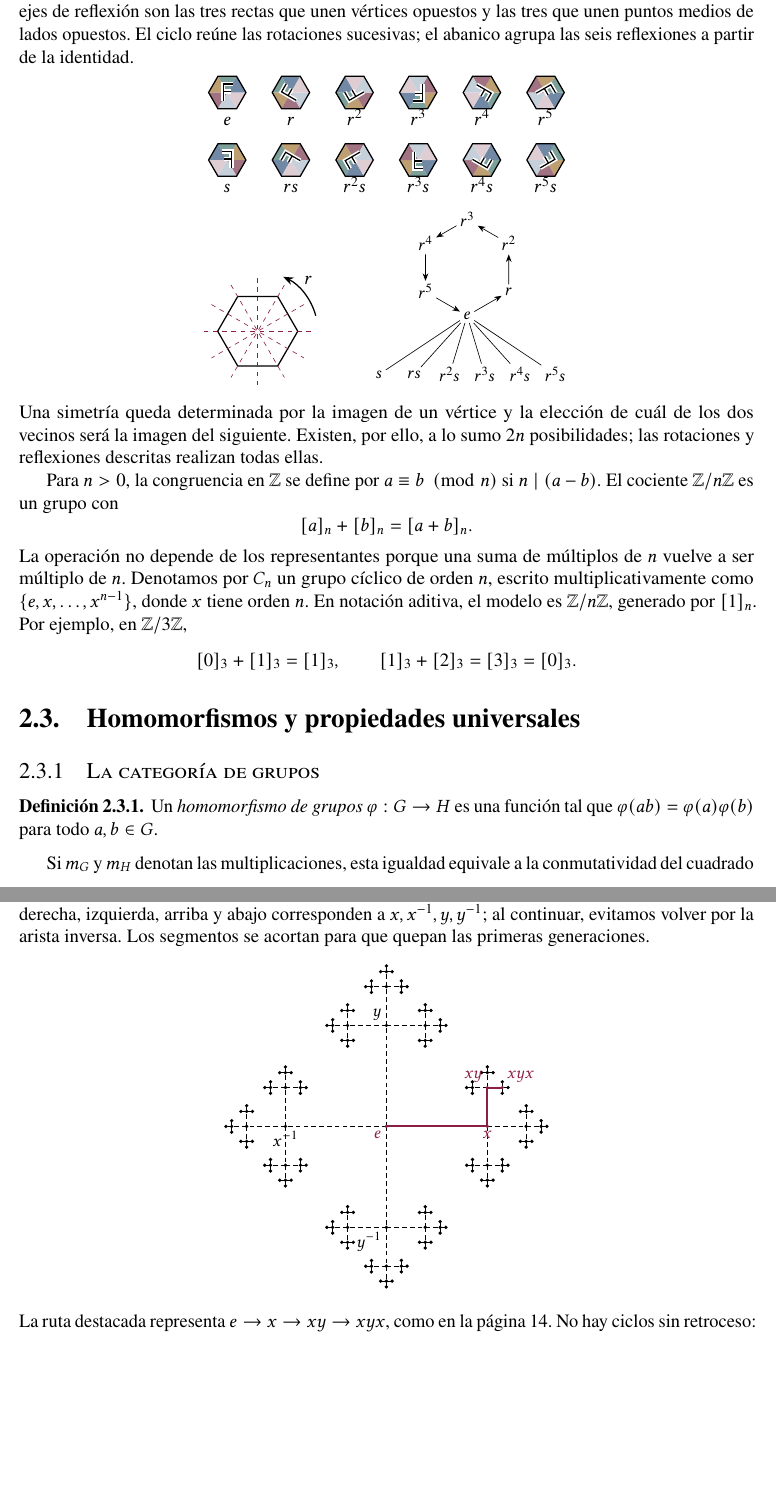
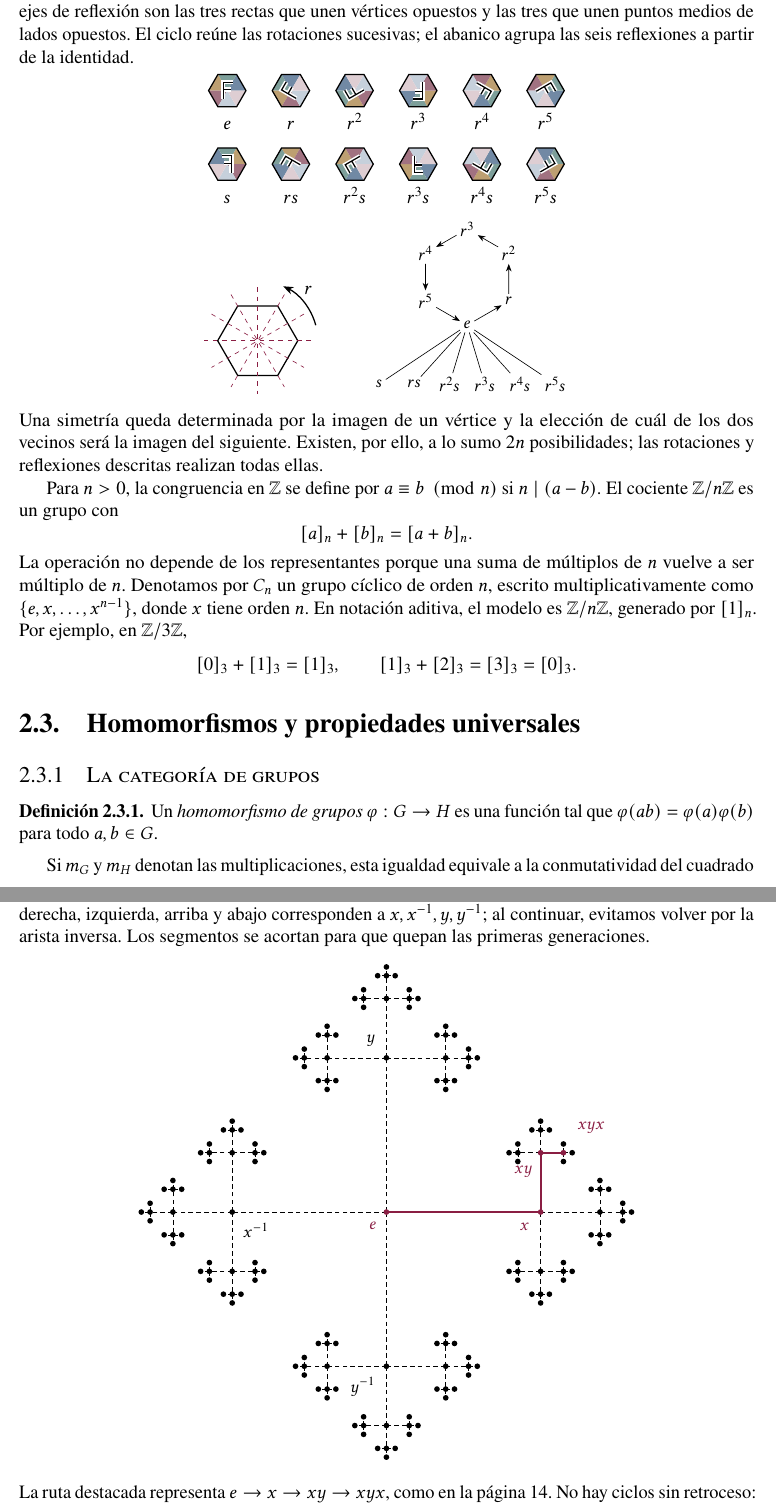
Before and after one commit to MrPaborru/Apuntes-Algebra-Moderna, a LaTeX document (main.tex, which reads Figuras/ArbolLibre.tex, Figuras/Hexagono.tex, Personalizacion/TOC.tex): two parts of pages 15 and 27 of 51 before the commit and two parts of pages 14 and 26 of 50 after it, joined at a grey line, cut so that both start at the same text, the shorter picture padded with empty space. Compiled offline with pdfLaTeX.

Commit message:
Ajustar flujo del indice y separar etiquetas de figuras

```diff
--- a/Figuras/ArbolLibre.tex
+++ b/Figuras/ArbolLibre.tex
@@ -321,11 +321,12 @@
 \fill[black] (0.11948,-3.21834) circle (1.1pt);
 \fill[black] (-0.11948,-3.21834) circle (1.1pt);
 \fill[black] (0.00000,-3.33782) circle (1.1pt);
-\node[below left,text=rojoDiagramaCIMAT,inner sep=3pt] at (0.00000,0.00000) {$e$};
-\node[below,text=rojoDiagramaCIMAT,inner sep=3pt] at (2.10000,0.00000) {$x$};
-\node[below,text=black,inner sep=3pt] at (-2.10000,0.00000) {$x^{-1}$};
-\node[above left,text=black,inner sep=3pt] at (0.00000,2.10000) {$y$};
-\node[below left,text=black,inner sep=3pt] at (0.00000,-2.10000) {$y^{-1}$};
-\node[above left,text=rojoDiagramaCIMAT,inner sep=3pt] at (2.10000,0.80769) {$xy$};
-\node[above right,text=rojoDiagramaCIMAT,inner sep=3pt] at (2.41065,0.80769) {$xyx$};
+% Etiquetas en los espacios libres entre ramas; los desplazamientos son en pt.
+\node[anchor=north east,xshift=-6pt,yshift=-6pt,text=rojoDiagramaCIMAT] at (0.00000,0.00000) {$e$};
+\node[anchor=north east,xshift=-7pt,yshift=-7pt,text=rojoDiagramaCIMAT] at (2.10000,0.00000) {$x$};
+\node[anchor=north west,xshift=7pt,yshift=-7pt,text=black] at (-2.10000,0.00000) {$x^{-1}$};
+\node[anchor=south east,xshift=-7pt,yshift=7pt,text=black] at (0.00000,2.10000) {$y$};
+\node[anchor=north east,xshift=-7pt,yshift=-7pt,text=black] at (0.00000,-2.10000) {$y^{-1}$};
+\node[anchor=north east,xshift=-5pt,yshift=-8pt,text=rojoDiagramaCIMAT] at (2.10000,0.80769) {$xy$};
+\node[anchor=south west,xshift=9pt,yshift=12pt,text=rojoDiagramaCIMAT] at (2.41065,0.80769) {$xyx$};
 \end{tikzpicture}
--- a/Figuras/Hexagono.tex
+++ b/Figuras/Hexagono.tex
@@ -15,9 +15,9 @@
 \end{scope}\end{tikzpicture}}
 \setlength{\tabcolsep}{8pt}
 \begin{tabular}{cccccc}
-\hexmarca{0}{1}&\hexmarca{60}{1}&\hexmarca{120}{1}&\hexmarca{180}{1}&\hexmarca{240}{1}&\hexmarca{300}{1}\\
+\hexmarca{0}{1}&\hexmarca{60}{1}&\hexmarca{120}{1}&\hexmarca{180}{1}&\hexmarca{240}{1}&\hexmarca{300}{1}\\[7pt]
 $e$&$r$&$r^2$&$r^3$&$r^4$&$r^5$\\[7pt]
-\hexmarca{0}{-1}&\hexmarca{60}{-1}&\hexmarca{120}{-1}&\hexmarca{180}{-1}&\hexmarca{240}{-1}&\hexmarca{300}{-1}\\
+\hexmarca{0}{-1}&\hexmarca{60}{-1}&\hexmarca{120}{-1}&\hexmarca{180}{-1}&\hexmarca{240}{-1}&\hexmarca{300}{-1}\\[7pt]
 $s$&$rs$&$r^2s$&$r^3s$&$r^4s$&$r^5s$
 \end{tabular}
 \par\medskip
--- a/Personalizacion/TOC.tex
+++ b/Personalizacion/TOC.tex
@@ -13,13 +13,13 @@
 
 % Capitulos
 \setlength{\cftchapnumwidth}{2.5em}
-\setlength{\cftbeforechapskip}{0.7em} % arriba
-\renewcommand{\cftchapafterpnum}{\vspace{0.5em}} % abajo
+\setlength{\cftbeforechapskip}{0.55em} % arriba, flujo continuo
+\renewcommand{\cftchapafterpnum}{\vspace{0.35em}} % abajo
 % Secciones
 \setlength{\cftsecnumwidth}{\cftchapnumwidth}
 \setlength{\cftsecindent}{0em}
-\setlength{\cftbeforesecskip}{0.2em} % arriba
-\renewcommand{\cftsecafterpnum}{\vspace{0.1em}} % abajo
+\setlength{\cftbeforesecskip}{0.1em} % arriba
+\renewcommand{\cftsecafterpnum}{\vspace{0.05em}} % abajo
 % Subsecciones
 \setlength{\cftsubsecnumwidth}{4em} % hueco para tres números «5.14.1»
 \setlength{\cftsubsecindent}{\dimexpr\cftsecindent+\cftsecnumwidth\relax} % indentado
```
Also changed, not shown: Apuntes/Cuerpo.tex (+0 -4 lines), Figuras/ArbolLibre.tex (2 more changed lines), 1 other file.
